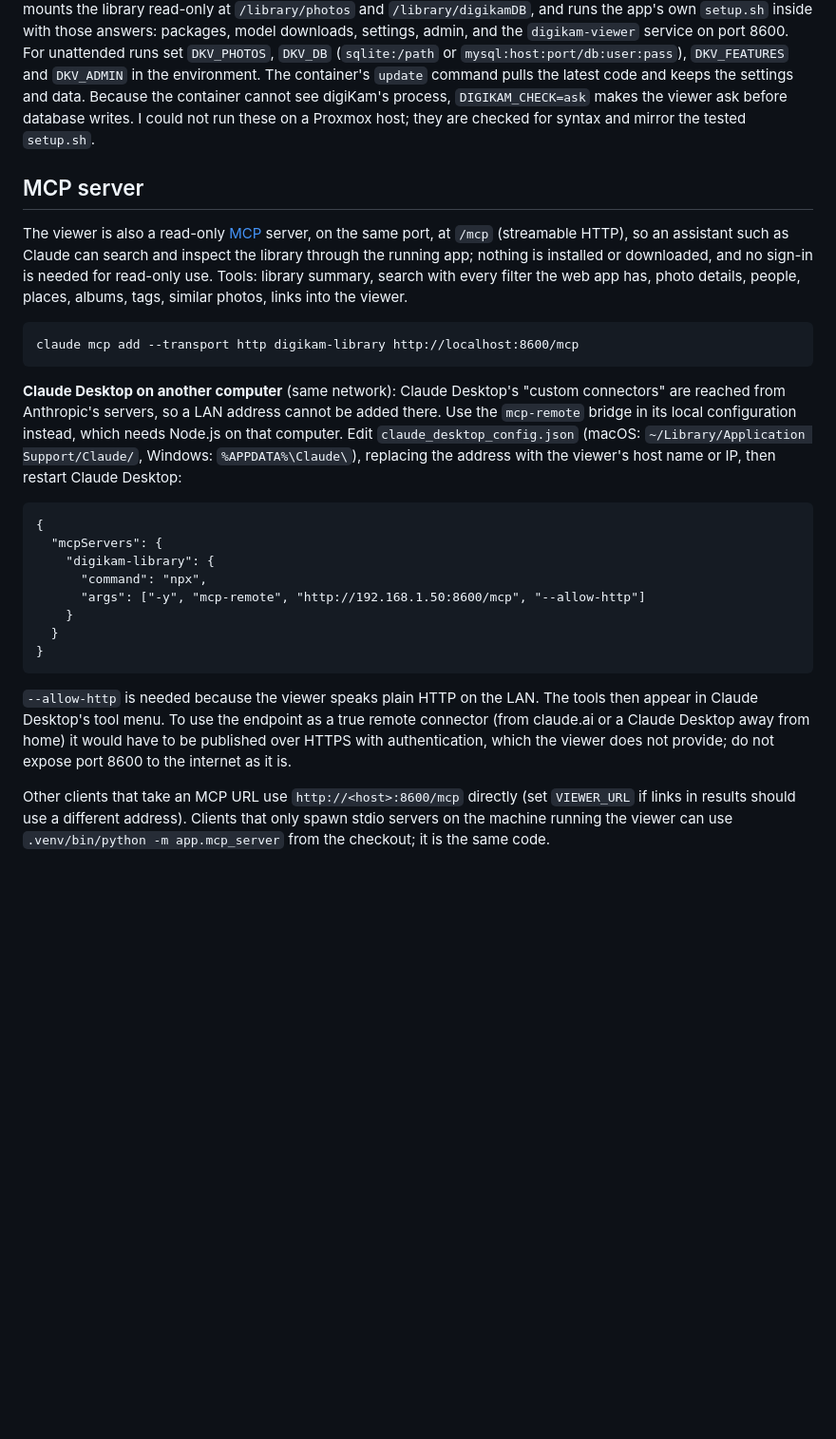
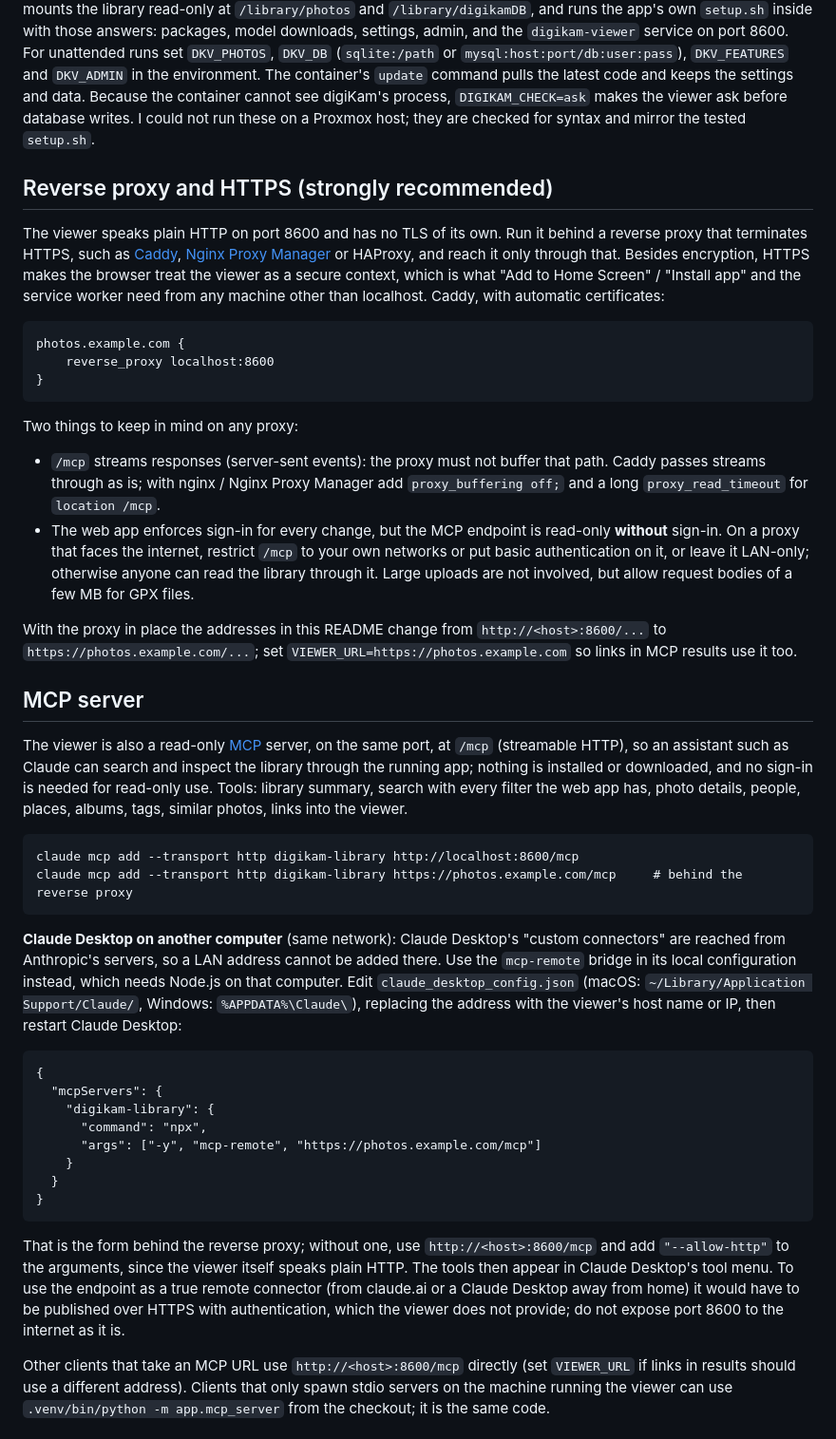
Before and after one commit to avandeputte/digikam-viewer, a Markdown page: README.md, the part around the change. Shown at 95% size. Drawn GitHub-style; blank space fills up the shorter version.

Commit message:
README: run behind a TLS reverse proxy (Caddy / NPM / HAProxy); MCP addresses and proxy notes for /mcp

```diff
--- a/README.md
+++ b/README.md
@@ -211,11 +211,27 @@ bash -c "$(curl -fsSL https://raw.githubusercontent.com/avandeputte/digikam-view
 After the framework's own questions (resources, network) it asks about the app: the photo folder and the digiKam folder on the host (or MariaDB host, port, database, user, password), which features to install (each downloads its model), and the admin account. It then creates a Debian 13 container (4 CPU, 4 GB, 16 GB disk by default), bind-mounts the library read-only at `/library/photos` and `/library/digikamDB`, and runs the app's own `setup.sh` inside with those answers: packages, model downloads, settings, admin, and the `digikam-viewer` service on port 8600. For unattended runs set `DKV_PHOTOS`, `DKV_DB` (`sqlite:/path` or `mysql:host:port/db:user:pass`), `DKV_FEATURES` and `DKV_ADMIN` in the environment. The container's `update` command pulls the latest code and keeps the settings and data. Because the container cannot see digiKam's process, `DIGIKAM_CHECK=ask` makes the viewer ask before database writes. I could not run these on a Proxmox host; they are checked for syntax and mirror the tested `setup.sh`.
 
 
+## Reverse proxy and HTTPS (strongly recommended)
+
+The viewer speaks plain HTTP on port 8600 and has no TLS of its own. Run it behind a reverse proxy that terminates HTTPS, such as [Caddy](https://caddyserver.com), [Nginx Proxy Manager](https://nginxproxymanager.com) or HAProxy, and reach it only through that. Besides encryption, HTTPS makes the browser treat the viewer as a secure context, which is what "Add to Home Screen" / "Install app" and the service worker need from any machine other than localhost. Caddy, with automatic certificates:
+
+    photos.example.com {
+        reverse_proxy localhost:8600
+    }
+
+Two things to keep in mind on any proxy:
+
+- `/mcp` streams responses (server-sent events): the proxy must not buffer that path. Caddy passes streams through as is; with nginx / Nginx Proxy Manager add `proxy_buffering off;` and a long `proxy_read_timeout` for `location /mcp`.
+- The web app enforces sign-in for every change, but the MCP endpoint is read-only **without** sign-in. On a proxy that faces the internet, restrict `/mcp` to your own networks or put basic authentication on it, or leave it LAN-only; otherwise anyone can read the library through it. Large uploads are not involved, but allow request bodies of a few MB for GPX files.
+
+With the proxy in place the addresses in this README change from `http://<host>:8600/...` to `https://photos.example.com/...`; set `VIEWER_URL=https://photos.example.com` so links in MCP results use it too.
+
 ## MCP server
 
 The viewer is also a read-only [MCP](https://modelcontextprotocol.io) server, on the same port, at `/mcp` (streamable HTTP), so an assistant such as Claude can search and inspect the library through the running app; nothing is installed or downloaded, and no sign-in is needed for read-only use. Tools: library summary, search with every filter the web app has, photo details, people, places, albums, tags, similar photos, links into the viewer.
 
     claude mcp add --transport http digikam-library http://localhost:8600/mcp
+    claude mcp add --transport http digikam-library https://photos.example.com/mcp     # behind the reverse proxy
 
 **Claude Desktop on another computer** (same network): Claude Desktop's "custom connectors" are reached from Anthropic's servers, so a LAN address cannot be added there. Use the `mcp-remote` bridge in its local configuration instead, which needs Node.js on that computer. Edit `claude_desktop_config.json` (macOS: `~/Library/Application Support/Claude/`, Windows: `%APPDATA%\Claude\`), replacing the address with the viewer's host name or IP, then restart Claude Desktop:
 
@@ -223,12 +239,12 @@ The viewer is also a read-only [MCP](https://modelcontextprotocol.io) server, on
       "mcpServers": {
         "digikam-library": {
           "command": "npx",
-          "args": ["-y", "mcp-remote", "http://192.168.1.50:8600/mcp", "--allow-http"]
+          "args": ["-y", "mcp-remote", "https://photos.example.com/mcp"]
         }
       }
     }
 
-`--allow-http` is needed because the viewer speaks plain HTTP on the LAN. The tools then appear in Claude Desktop's tool menu. To use the endpoint as a true remote connector (from claude.ai or a Claude Desktop away from home) it would have to be published over HTTPS with authentication, which the viewer does not provide; do not expose port 8600 to the internet as it is.
+That is the form behind the reverse proxy; without one, use `http://<host>:8600/mcp` and add `"--allow-http"` to the arguments, since the viewer itself speaks plain HTTP. The tools then appear in Claude Desktop's tool menu. To use the endpoint as a true remote connector (from claude.ai or a Claude Desktop away from home) it would have to be published over HTTPS with authentication, which the viewer does not provide; do not expose port 8600 to the internet as it is.
 
 Other clients that take an MCP URL use `http://<host>:8600/mcp` directly (set `VIEWER_URL` if links in results should use a different address). Clients that only spawn stdio servers on the machine running the viewer can use `.venv/bin/python -m app.mcp_server` from the checkout; it is the same code.
 
```
